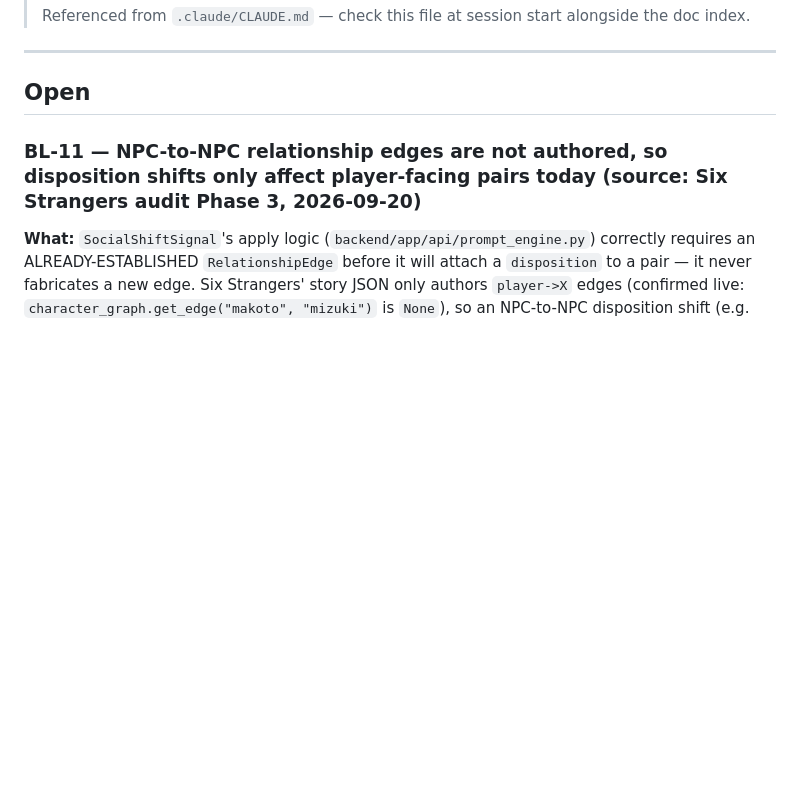
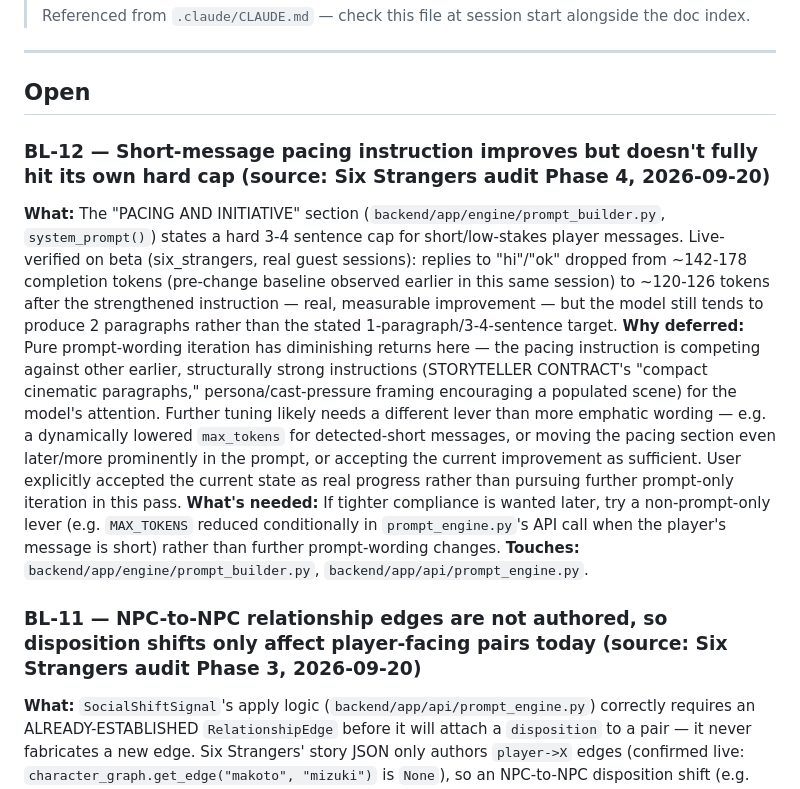
Before and after one commit to flyingabove/mvp_chat, a Markdown page: documentation/BACKLOG.md, the part around the change. GitHub-like rendering; blank space fills up the shorter version.

Commit message:
docs(backlog): record BL-12, honest pacing-tuning result
WHY: the pacing/initiative prompt tuning (commits b7e3119, 4b56472) shipped
real, measurable improvement but didn't fully hit its own stated hard cap
for short messages - documenting this honestly rather than overclaiming.

WHAT CHANGED: documentation/BACKLOG.md - added BL-12 with the live-verified
before/after token counts and the recommendation for a non-prompt-only
lever if tighter compliance is wanted later.

Co-Authored-By: Claude Sonnet 5 <noreply@anthropic.com>

```diff
--- a/documentation/BACKLOG.md
+++ b/documentation/BACKLOG.md
@@ -7,6 +7,12 @@
 ---
 
 ## Open
+
+### BL-12 — Short-message pacing instruction improves but doesn't fully hit its own hard cap (source: Six Strangers audit Phase 4, 2026-09-20)
+**What:** The "PACING AND INITIATIVE" section (`backend/app/engine/prompt_builder.py`, `system_prompt()`) states a hard 3-4 sentence cap for short/low-stakes player messages. Live-verified on beta (six_strangers, real guest sessions): replies to "hi"/"ok" dropped from ~142-178 completion tokens (pre-change baseline observed earlier in this same session) to ~120-126 tokens after the strengthened instruction — real, measurable improvement — but the model still tends to produce 2 paragraphs rather than the stated 1-paragraph/3-4-sentence target.
+**Why deferred:** Pure prompt-wording iteration has diminishing returns here — the pacing instruction is competing against other earlier, structurally strong instructions (STORYTELLER CONTRACT's "compact cinematic paragraphs," persona/cast-pressure framing encouraging a populated scene) for the model's attention. Further tuning likely needs a different lever than more emphatic wording — e.g. a dynamically lowered `max_tokens` for detected-short messages, or moving the pacing section even later/more prominently in the prompt, or accepting the current improvement as sufficient. User explicitly accepted the current state as real progress rather than pursuing further prompt-only iteration in this pass.
+**What's needed:** If tighter compliance is wanted later, try a non-prompt-only lever (e.g. `MAX_TOKENS` reduced conditionally in `prompt_engine.py`'s API call when the player's message is short) rather than further prompt-wording changes.
+**Touches:** `backend/app/engine/prompt_builder.py`, `backend/app/api/prompt_engine.py`.
 
 ### BL-11 — NPC-to-NPC relationship edges are not authored, so disposition shifts only affect player-facing pairs today (source: Six Strangers audit Phase 3, 2026-09-20)
 **What:** `SocialShiftSignal`'s apply logic (`backend/app/api/prompt_engine.py`) correctly requires an ALREADY-ESTABLISHED `RelationshipEdge` before it will attach a `disposition` to a pair — it never fabricates a new edge. Six Strangers' story JSON only authors `player->X` edges (confirmed live: `character_graph.get_edge("makoto", "mizuki")` is `None`), so an NPC-to-NPC disposition shift (e.g. Makoto's feelings toward Mizuki evolving, independent of the player) is mechanically supported by the engine but has nothing to attach to in the current story content.
```
